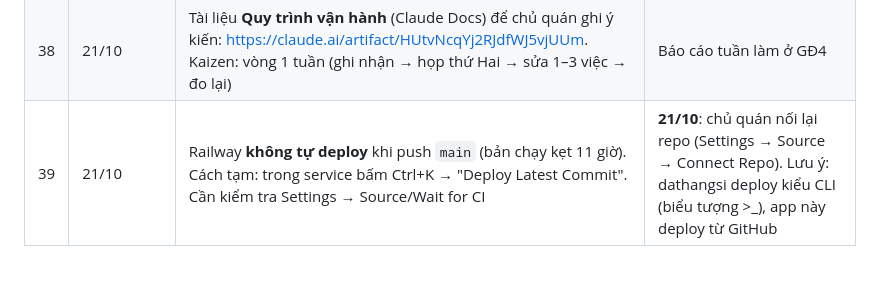
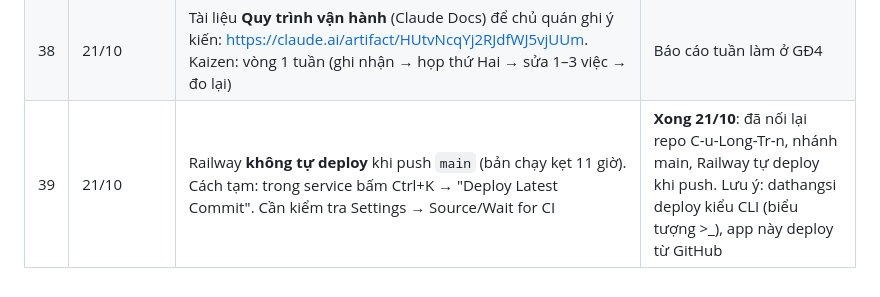
Before and after one commit to trinh240887-maker/C-u-Long-Tr-n, a Markdown page: memory/projects/quanly-quyet-dinh.md, the part around the change. Rendered like a GitHub page.

Commit message:
Ghi chú: đã nối lại repo, Railway tự deploy
Co-Authored-By: Claude Opus 5.5 <noreply@anthropic.com>
Claude-Session: https://claude.ai/code/session_01W9QC7mehTqo59y8PRGU83u

```diff
--- a/memory/projects/quanly-quyet-dinh.md
+++ b/memory/projects/quanly-quyet-dinh.md
@@ -42,4 +42,4 @@ Mỗi dòng là một điều chủ quán đã chốt (hoặc Claude đề xuấ
 | 36 | 21/10 | **Sơ đồ bàn 3 khu A/B/C** (mặc định A 1-40, B 41-80, C 81-100, sửa ở Cài đặt → Khu & bàn). Khi xếp ca chọn **khu + bàn phụ trách** (trống = cả khu); trang "Sơ đồ bàn" hiện ai đang lo bàn nào | Chờ chủ quán báo số bàn thật từng khu |
 | 37 | 21/10 | **Bộ phận → Vị trí**: Bếp là 1 bộ phận chia vị trí (Steak, Lẩu, Nướng, Topping, Thái tay, Tiếp thực), Bar riêng. Vị trí chọn theo từng ca; kỹ năng & số tối thiểu theo vị trí; checklist gắn được vị trí. Gộp tổ cũ bằng nút "Gộp" ở Cài đặt → Bộ phận & vị trí | Chủ quán tự bấm gộp trên app thật |
 | 38 | 21/10 | Tài liệu **Quy trình vận hành** (Claude Docs) để chủ quán ghi ý kiến: https://claude.ai/artifact/HUtvNcqYj2RJdfWJ5vjUUm. Kaizen: vòng 1 tuần (ghi nhận → họp thứ Hai → sửa 1–3 việc → đo lại) | Báo cáo tuần làm ở GĐ4 |
-| 39 | 21/10 | Railway **không tự deploy** khi push `main` (bản chạy kẹt 11 giờ). Cách tạm: trong service bấm Ctrl+K → "Deploy Latest Commit". Cần kiểm tra Settings → Source/Wait for CI | **21/10**: chủ quán nối lại repo (Settings → Source → Connect Repo). Lưu ý: dathangsi deploy kiểu CLI (biểu tượng >_), app này deploy từ GitHub |
+| 39 | 21/10 | Railway **không tự deploy** khi push `main` (bản chạy kẹt 11 giờ). Cách tạm: trong service bấm Ctrl+K → "Deploy Latest Commit". Cần kiểm tra Settings → Source/Wait for CI | **Xong 21/10**: đã nối lại repo C-u-Long-Tr-n, nhánh main, Railway tự deploy khi push. Lưu ý: dathangsi deploy kiểu CLI (biểu tượng >_), app này deploy từ GitHub |
```
